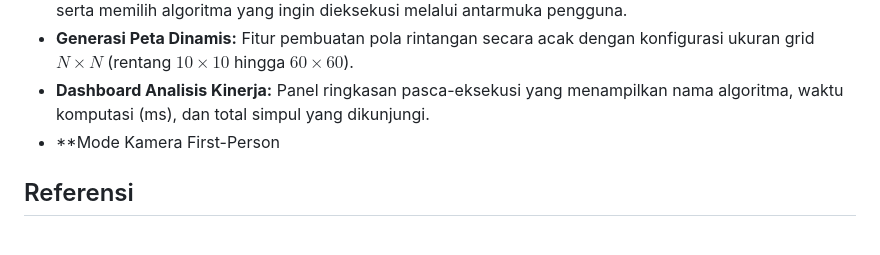
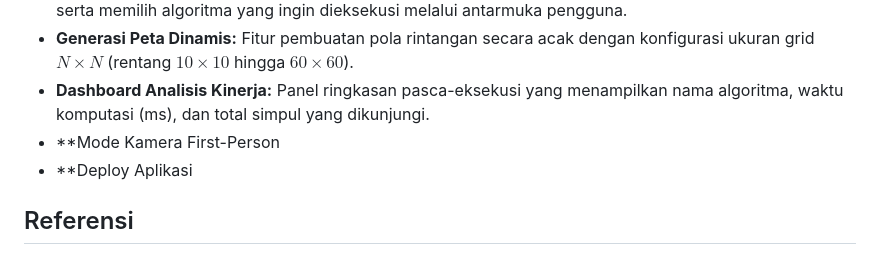
Before and after one commit to fariswirakusuma/wayfinder, a Markdown page: README.md, the part around the change. GitHub-like rendering.

Commit message:
docs: modify README.md

```diff
--- a/README.md
+++ b/README.md
@@ -86,6 +86,7 @@ Algoritma yang didukung meliputi A\*, Dijkstra, Bellman-Ford, Q-Learning, dan Si
 - **Generasi Peta Dinamis:** Fitur pembuatan pola rintangan secara acak dengan konfigurasi ukuran grid $N \times N$ (rentang $10 \times 10$ hingga $60 \times 60$).
 - **Dashboard Analisis Kinerja:** Panel ringkasan pasca-eksekusi yang menampilkan nama algoritma, waktu komputasi (ms), dan total simpul yang dikunjungi.
 - **Mode Kamera First-Person
+- **Deploy Aplikasi
 
 ## Referensi
 
```
